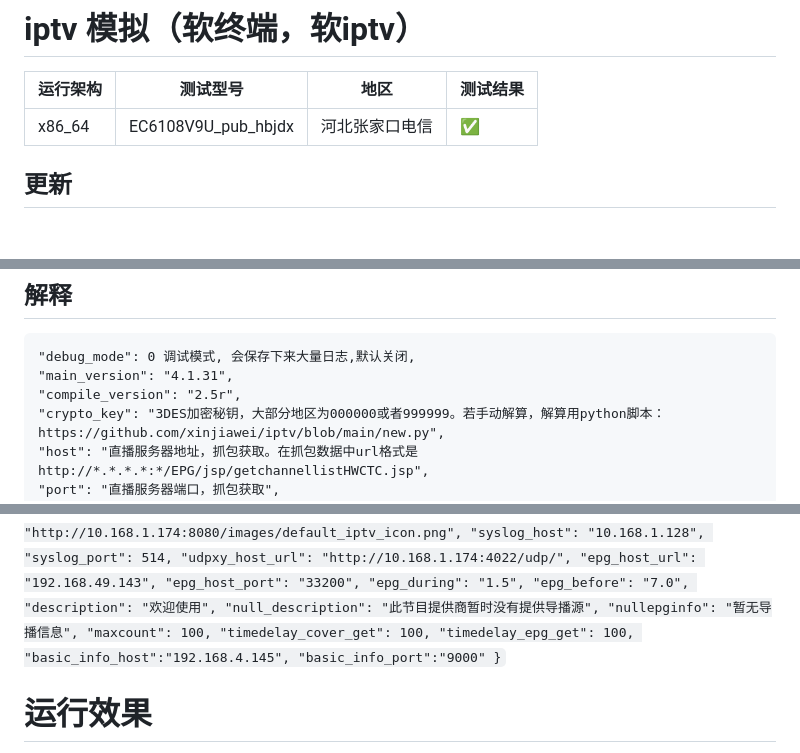
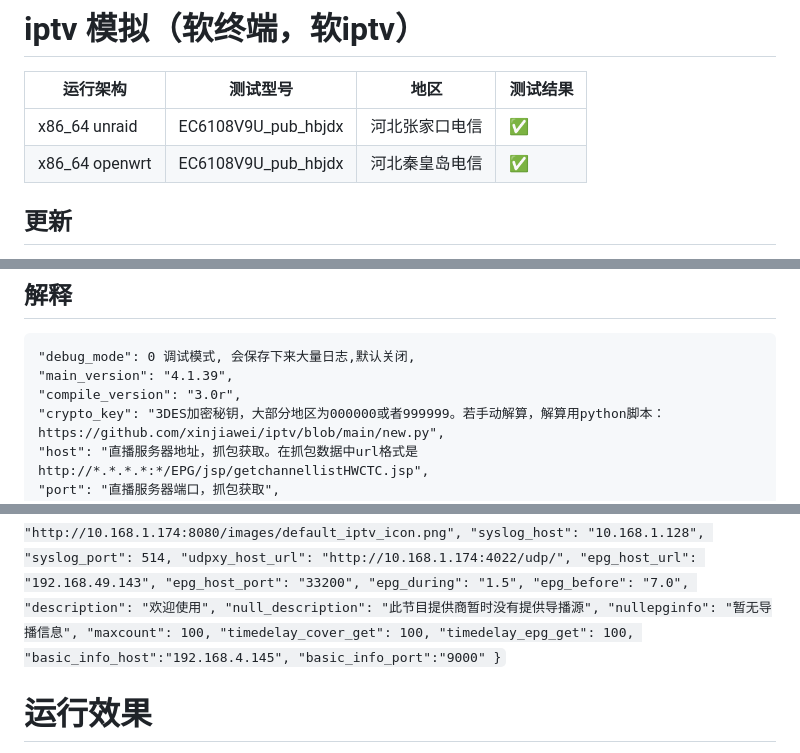
Before and after one commit to xinjiawei/iptv, a Markdown page: README.md, 3 parts joined by grey strips. GitHub-like rendering; blank space fills up the shorter version.

```diff
--- a/README.md
+++ b/README.md
@@ -1,7 +1,8 @@
 # iptv 模拟（软终端，软iptv）
 |  运行架构   | 测试型号  | 地区 | 测试结果 |
 |  ----  | ----  | ---- | ---- |
-| x86_64  | EC6108V9U_pub_hbjdx | 河北张家口电信 | ✅ |
+| x86_64 unraid | EC6108V9U_pub_hbjdx | 河北张家口电信 | ✅ |
+| x86_64 openwrt | EC6108V9U_pub_hbjdx | 河北秦皇岛电信 | ✅ |
 ## 更新
 >
 > 2025.1.19 更新：支持获取过去7天epg来实现回放。新增配置参数epg_before，basic_info_host，basic_info_port。调整休眠为至少100ms，防止风控。修正live_v2_rtsp.m3u格式以支持aptv。
@@ -42,8 +43,8 @@
 >
 ## 解释
     "debug_mode": 0 调试模式, 会保存下来大量日志,默认关闭,
-    "main_version": "4.1.31",
-    "compile_version": "2.5r",
+    "main_version": "4.1.39",
+    "compile_version": "3.0r",
     "crypto_key": "3DES加密秘钥，大部分地区为000000或者999999。若手动解算，解算用python脚本：https://github.com/xinjiawei/iptv/blob/main/new.py",
     "host": "直播服务器地址，抓包获取。在抓包数据中url格式是http://*.*.*.*:*/EPG/jsp/getchannellistHWCTC.jsp",
     "port": "直播服务器端口，抓包获取",
@@ -73,8 +74,8 @@
 `
 {
 "debug_mode": 0,
-"main_version": "4.1.37",
-"compile_version": "2.9r",
+"main_version": "4.1.39",
+"compile_version": "3.0r",
 "crypto_key":"999999",
 "host": "192.168.49.143",
 "port": "33200",
```
